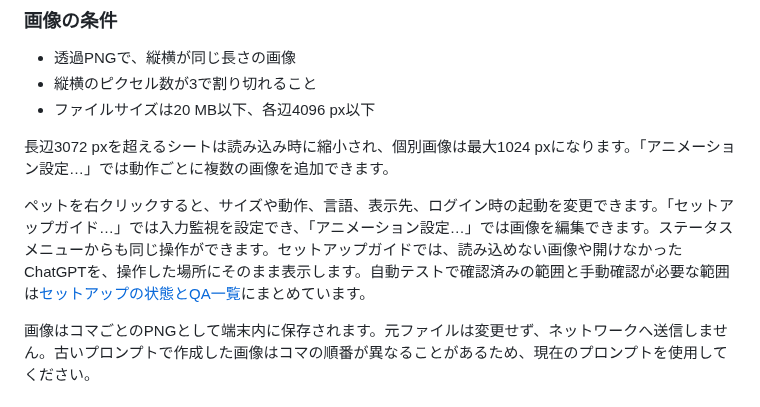
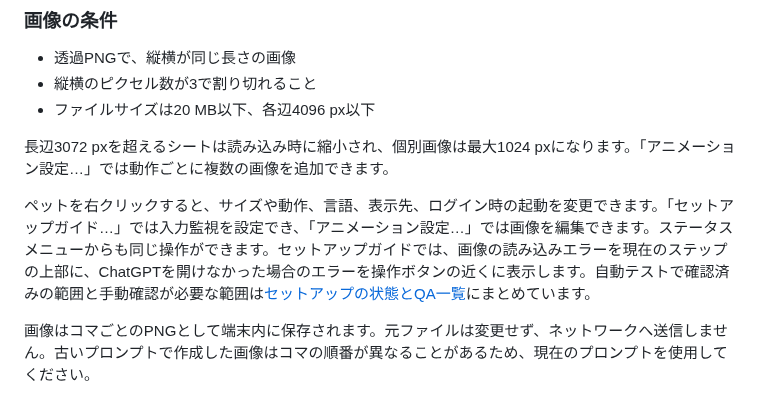
Before and after one commit to nyatinte/Waddly, a Markdown page: README.ja.md, the part around the change. Rendered like a GitHub page.

Commit message:
docs(ui): attach setup feedback renders and clarify import behavior

```diff
--- a/README.ja.md
+++ b/README.ja.md
@@ -129,7 +129,7 @@ macOSが許可を反映するのはアプリの再起動後です。
 
 長辺3072 pxを超えるシートは読み込み時に縮小され、個別画像は最大1024 pxになります。「アニメーション設定…」では動作ごとに複数の画像を追加できます。
 
-ペットを右クリックすると、サイズや動作、言語、表示先、ログイン時の起動を変更できます。「セットアップガイド…」では入力監視を設定でき、「アニメーション設定…」では画像を編集できます。ステータスメニューからも同じ操作ができます。セットアップガイドでは、読み込めない画像や開けなかったChatGPTを、操作した場所にそのまま表示します。自動テストで確認済みの範囲と手動確認が必要な範囲は[セットアップの状態とQA一覧](docs/setup-wizard-qa.md)にまとめています。
+ペットを右クリックすると、サイズや動作、言語、表示先、ログイン時の起動を変更できます。「セットアップガイド…」では入力監視を設定でき、「アニメーション設定…」では画像を編集できます。ステータスメニューからも同じ操作ができます。セットアップガイドでは、画像の読み込みエラーを現在のステップの上部に、ChatGPTを開けなかった場合のエラーを操作ボタンの近くに表示します。自動テストで確認済みの範囲と手動確認が必要な範囲は[セットアップの状態とQA一覧](docs/setup-wizard-qa.md)にまとめています。
 
 画像はコマごとのPNGとして端末内に保存されます。元ファイルは変更せず、ネットワークへ送信しません。古いプロンプトで作成した画像はコマの順番が異なることがあるため、現在のプロンプトを使用してください。
 
```
Also changed, not shown: README.md (+1 -1 lines), docs/setup-wizard-qa.md (+1 -0 lines), docs/images/setup-feedback/after-0c33664-en-light.png (added), docs/images/setup-feedback/after-0c33664-ja-dark.png (added), docs/images/setup-feedback/before-f1918a0-en-light.png (added), docs/images/setup-feedback/before-f1918a0-ja-dark.png (added), 2 other files.
